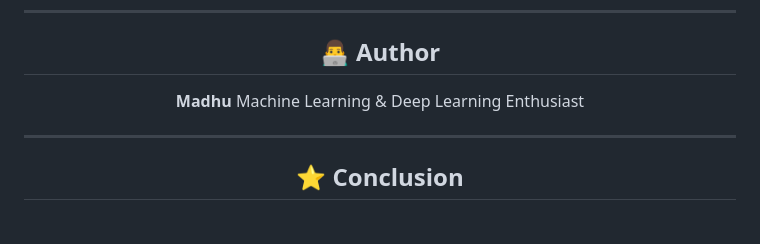
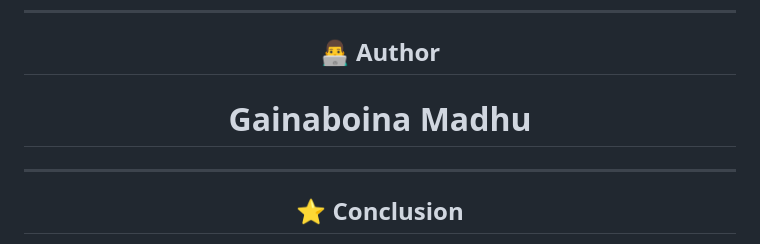
Before and after one commit to Gainaboina-Madhu/food-classification-dl-cnn, a Markdown page: README.md, the part around the change. Rendered like a GitHub page.

```diff
--- a/README.md
+++ b/README.md
@@ -439,8 +439,8 @@ python app.py
 
 ## 👨‍💻 Author
 
-**Madhu**
-Machine Learning & Deep Learning Enthusiast
+# Gainaboina Madhu
+
 
 ---
 
```
